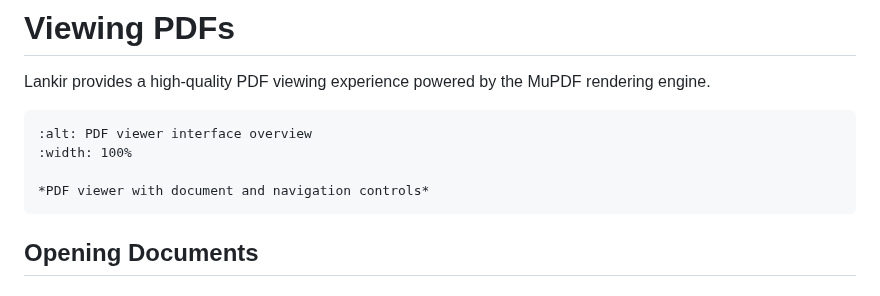
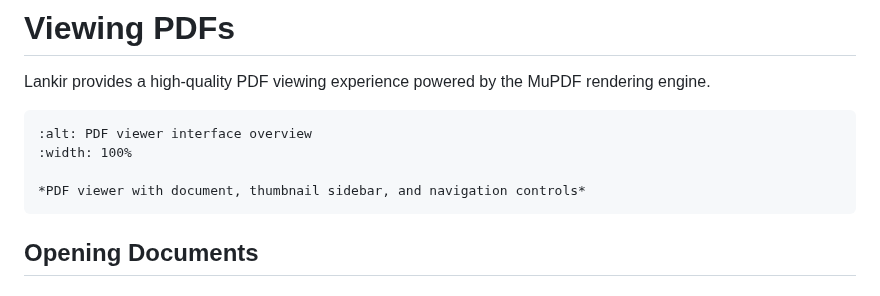
Before and after one commit to Matbe34/lankir, a Markdown page: docs/user-guide/viewing-pdfs.md, the part around the change. GitHub-like rendering.

Commit message:
docs: add screenshots

````diff
--- a/docs/user-guide/viewing-pdfs.md
+++ b/docs/user-guide/viewing-pdfs.md
@@ -6,7 +6,7 @@ Lankir provides a high-quality PDF viewing experience powered by the MuPDF rende
 :alt: PDF viewer interface overview
 :width: 100%
 
-*PDF viewer with document and navigation controls*
+*PDF viewer with document, thumbnail sidebar, and navigation controls*
 ```
 
 ## Opening Documents
````
Also changed, not shown: docs/_static/screenshots/sidebar-thumbnails.png (added), docs/_static/screenshots/sign-button.png, docs/_static/screenshots/viewer-overview.png (added).
